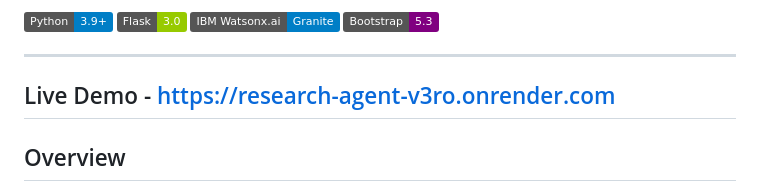
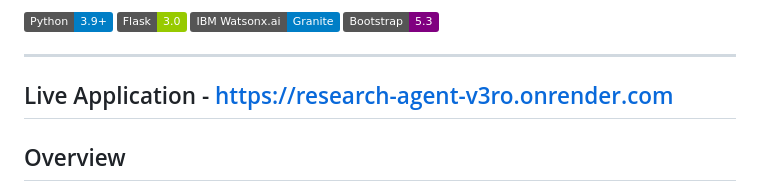
Before and after one commit to JeeniaBasu/research-agent, a Markdown page: README.md, the part around the change. GitHub-like rendering; badges without logos.

Commit message:
Change 'Live Demo' to 'Live Application'
Updated the section title for the live demo link.

```diff
--- a/README.md
+++ b/README.md
@@ -9,7 +9,7 @@
 [![Bootstrap](https://img.shields.io/badge/Bootstrap-5.3-purple?logo=bootstrap)](https://getbootstrap.com)
 
 ---
-## Live Demo - https://research-agent-v3ro.onrender.com
+## Live Application - https://research-agent-v3ro.onrender.com
 ## Overview
 
 **ResearchMind** is a production-ready AI research assistant that autonomously supports the full academic research lifecycle — from paper discovery and summarisation to literature review generation and citation management — using **IBM Granite models** on **IBM Watsonx.ai** and **Retrieval-Augmented Generation (RAG)** for factually grounded responses.
```
